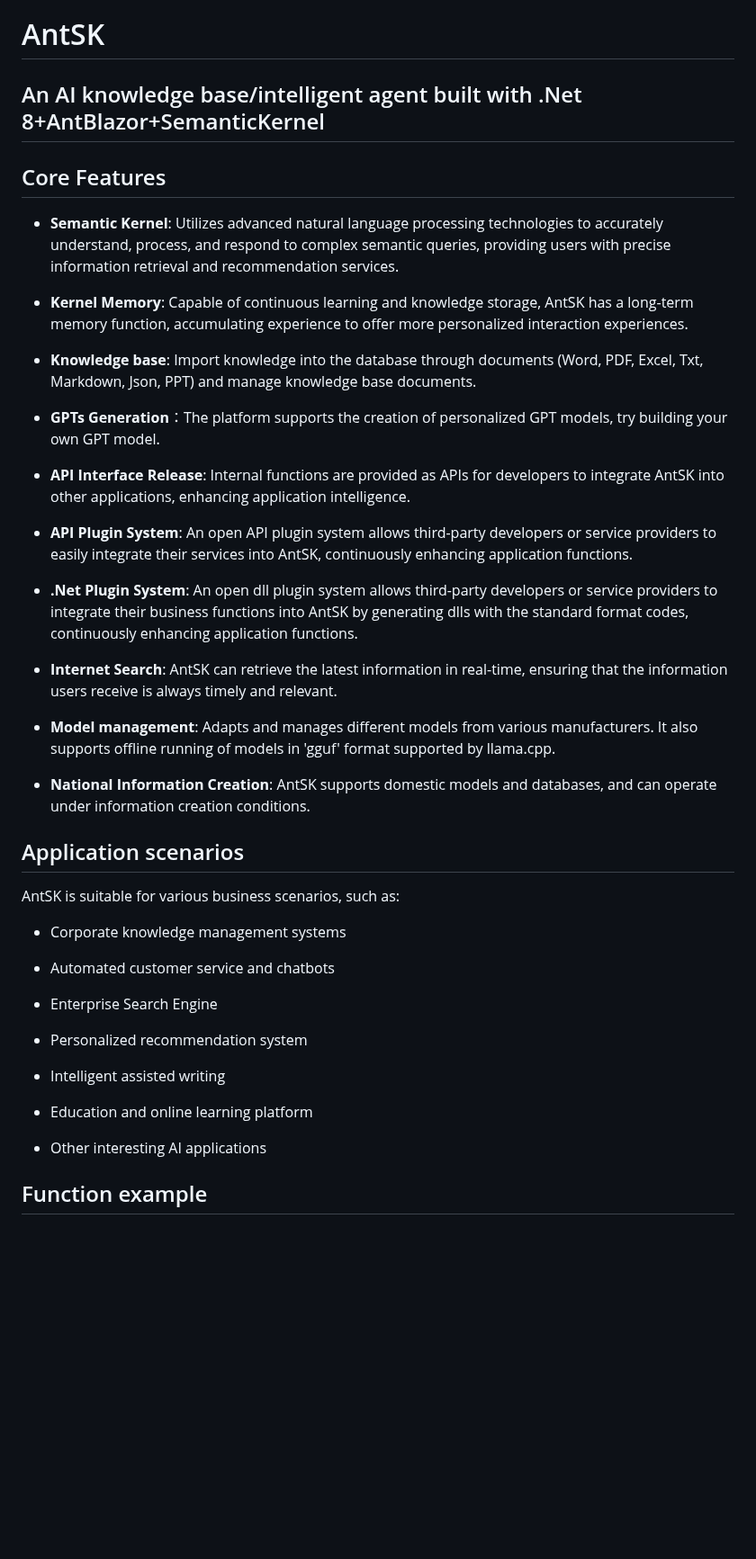
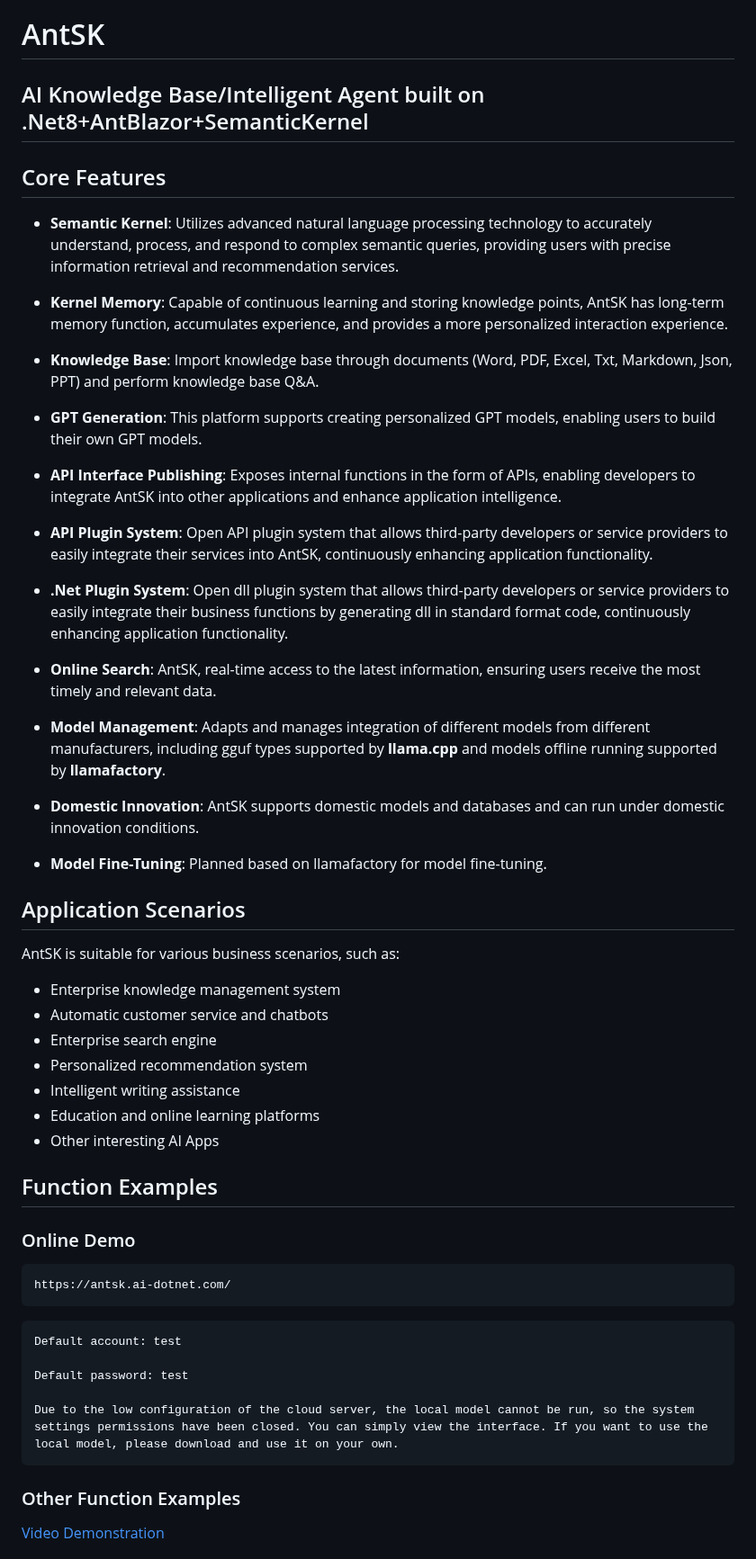
Before and after one commit to AIDotNet/AntSK, a Markdown page: README.en.md, the part around one of its changes. Shown at 90% size. Rendered like a GitHub page; blank space fills up the shorter version.

````diff
--- a/README.en.md
+++ b/README.en.md
@@ -1,69 +1,56 @@
 [简体中文](./README.md) | English
 # AntSK
-
-## An AI knowledge base/intelligent agent built with .Net 8+AntBlazor+SemanticKernel
-
-
+## AI Knowledge Base/Intelligent Agent built on .Net8+AntBlazor+SemanticKernel
 
 ## Core Features
 
+- **Semantic Kernel**: Utilizes advanced natural language processing technology to accurately understand, process, and respond to complex semantic queries, providing users with precise information retrieval and recommendation services.
 
+- **Kernel Memory**: Capable of continuous learning and storing knowledge points, AntSK has long-term memory function, accumulates experience, and provides a more personalized interaction experience.
 
-- **Semantic Kernel**: Utilizes advanced natural language processing technologies to accurately understand, process, and respond to complex semantic queries, providing users with precise information retrieval and recommendation services.
+- **Knowledge Base**: Import knowledge base through documents (Word, PDF, Excel, Txt, Markdown, Json, PPT) and perform knowledge base Q&A.
 
+- **GPT Generation**: This platform supports creating personalized GPT models, enabling users to build their own GPT models.
 
-- **Kernel Memory**: Capable of continuous learning and knowledge storage, AntSK has a long-term memory function, accumulating experience to offer more personalized interaction experiences.
+- **API Interface Publishing**: Exposes internal functions in the form of APIs, enabling developers to integrate AntSK into other applications and enhance application intelligence.
 
+- **API Plugin System**: Open API plugin system that allows third-party developers or service providers to easily integrate their services into AntSK, continuously enhancing application functionality.
 
-- **Knowledge base**: Import knowledge into the database through documents (Word, PDF, Excel, Txt, Markdown, Json, PPT) and manage knowledge base documents.
+- **.Net Plugin System**: Open dll plugin system that allows third-party developers or service providers to easily integrate their business functions by generating dll in standard format code, continuously enhancing application functionality.
 
+- **Online Search**: AntSK, real-time access to the latest information, ensuring users receive the most timely and relevant data.
 
-- **GPTs Generation**：The platform supports the creation of personalized GPT models, try building your own GPT model.
+- **Model Management**: Adapts and manages integration of different models from different manufacturers, including gguf types supported by **llama.cpp** and models offline running supported by **llamafactory**.
 
+- **Domestic Innovation**: AntSK supports domestic models and databases and can run under domestic innovation conditions.
 
-- **API Interface Release**: Internal functions are provided as APIs for developers to integrate AntSK into other applications, enhancing application intelligence.
+- **Model Fine-Tuning**: Planned based on llamafactory for model fine-tuning.
 
-
-- **API Plugin System**: An open API plugin system allows third-party developers or service providers to easily integrate their services into AntSK, continuously enhancing application functions.
-
-
-- **.Net Plugin System**: An open dll plugin system allows third-party developers or service providers to integrate their business functions into AntSK by generating dlls with the standard format codes, continuously enhancing application functions.
-
-
-- **Internet Search**: AntSK can retrieve the latest information in real-time, ensuring that the information users receive is always timely and relevant.
-
-
-- **Model management**: Adapts and manages different models from various manufacturers. It also supports offline running of models in 'gguf' format supported by llama.cpp.
-
-
-- **National Information Creation**: AntSK supports domestic models and databases, and can operate under information creation conditions.
-
-
-
-## Application scenarios
-
-
+## Application Scenarios
 
 AntSK is suitable for various business scenarios, such as:
+- Enterprise knowledge management system
+- Automatic customer service and chatbots
+- Enterprise search engine
+- Personalized recommendation system
+- Intelligent writing assistance
+- Education and online learning platforms
+- Other interesting AI Apps
 
-- Corporate knowledge management systems
+## Function Examples
+### Online Demo
+```
+https://antsk.ai-dotnet.com/
+```
+```
+Default account: test
 
-- Automated customer service and chatbots
+Default password: test
 
-- Enterprise Search Engine
+Due to the low configuration of the cloud server, the local model cannot be run, so the system settings permissions have been closed. You can simply view the interface. If you want to use the local model, please download and use it on your own.
+```
 
-- Personalized recommendation system
-
-- Intelligent assisted writing
-
-- Education and online learning platform
-
-- Other interesting AI applications
-
-
-
-## Function example
-
-
+### Other Function Examples
+[Video Demonstration](https://www.bilibili.com/video/BV1zH4y1h7Y9/)
 
 First, you need to create a knowledge base
````
Also changed, not shown: other parts of README.en.md (+85 -108 lines).
